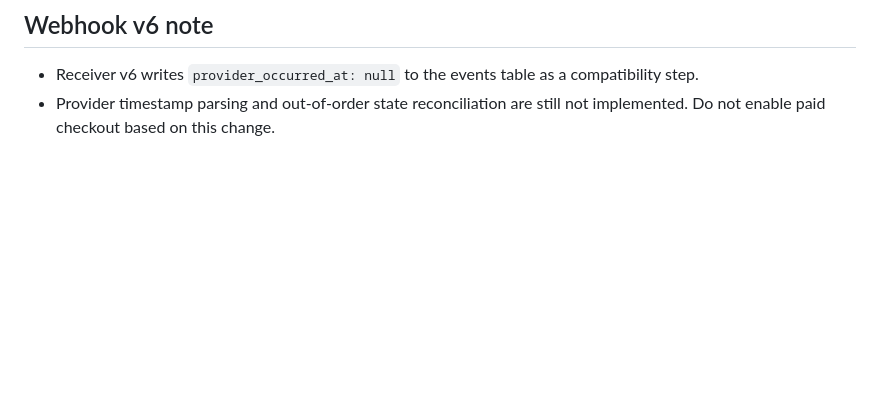
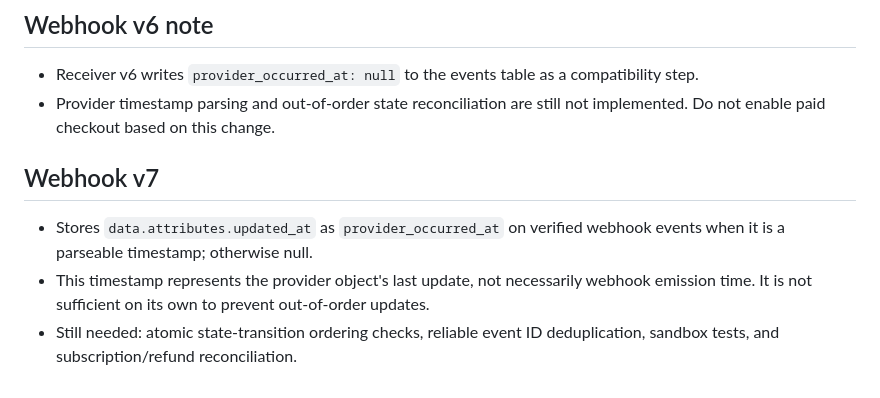
Before and after one commit to Vraxisjk36/VraxisDrop2, a Markdown page: docs/LEMON_SQUEEZY_INTEGRATION.md, the part around the change. Rendered like a GitHub page; blank space fills up the shorter version.

Commit message:
Document provider update timestamp recording in webhook v7

```diff
--- a/docs/LEMON_SQUEEZY_INTEGRATION.md
+++ b/docs/LEMON_SQUEEZY_INTEGRATION.md
@@ -42,3 +42,8 @@ Keep `site/plans.html` labeled **not for sale** until all above items pass. Neve
 ## Webhook v6 note
 - Receiver v6 writes `provider_occurred_at: null` to the events table as a compatibility step.
 - Provider timestamp parsing and out-of-order state reconciliation are still not implemented. Do not enable paid checkout based on this change.
+
+## Webhook v7
+- Stores `data.attributes.updated_at` as `provider_occurred_at` on verified webhook events when it is a parseable timestamp; otherwise null.
+- This timestamp represents the provider object's last update, not necessarily webhook emission time. It is not sufficient on its own to prevent out-of-order updates.
+- Still needed: atomic state-transition ordering checks, reliable event ID deduplication, sandbox tests, and subscription/refund reconciliation.
```
